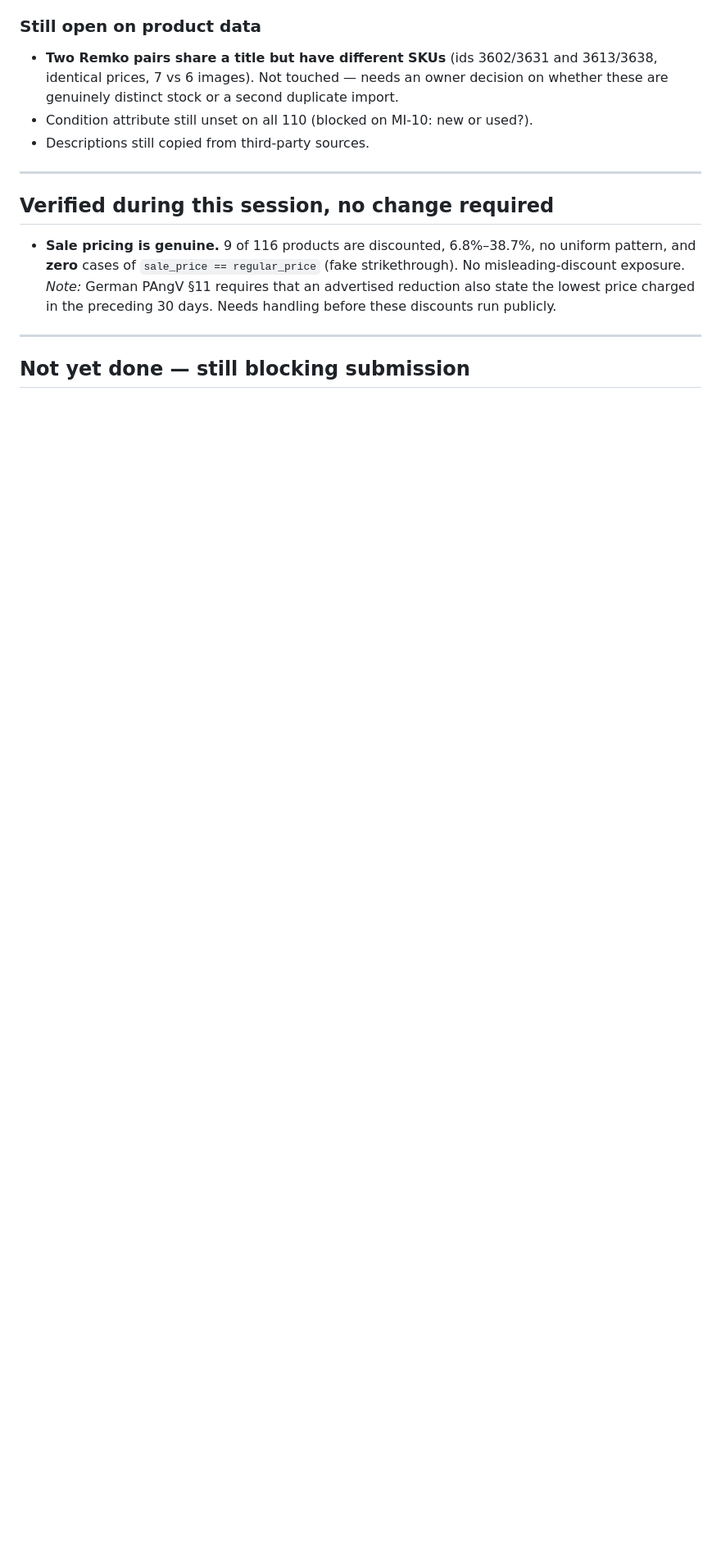
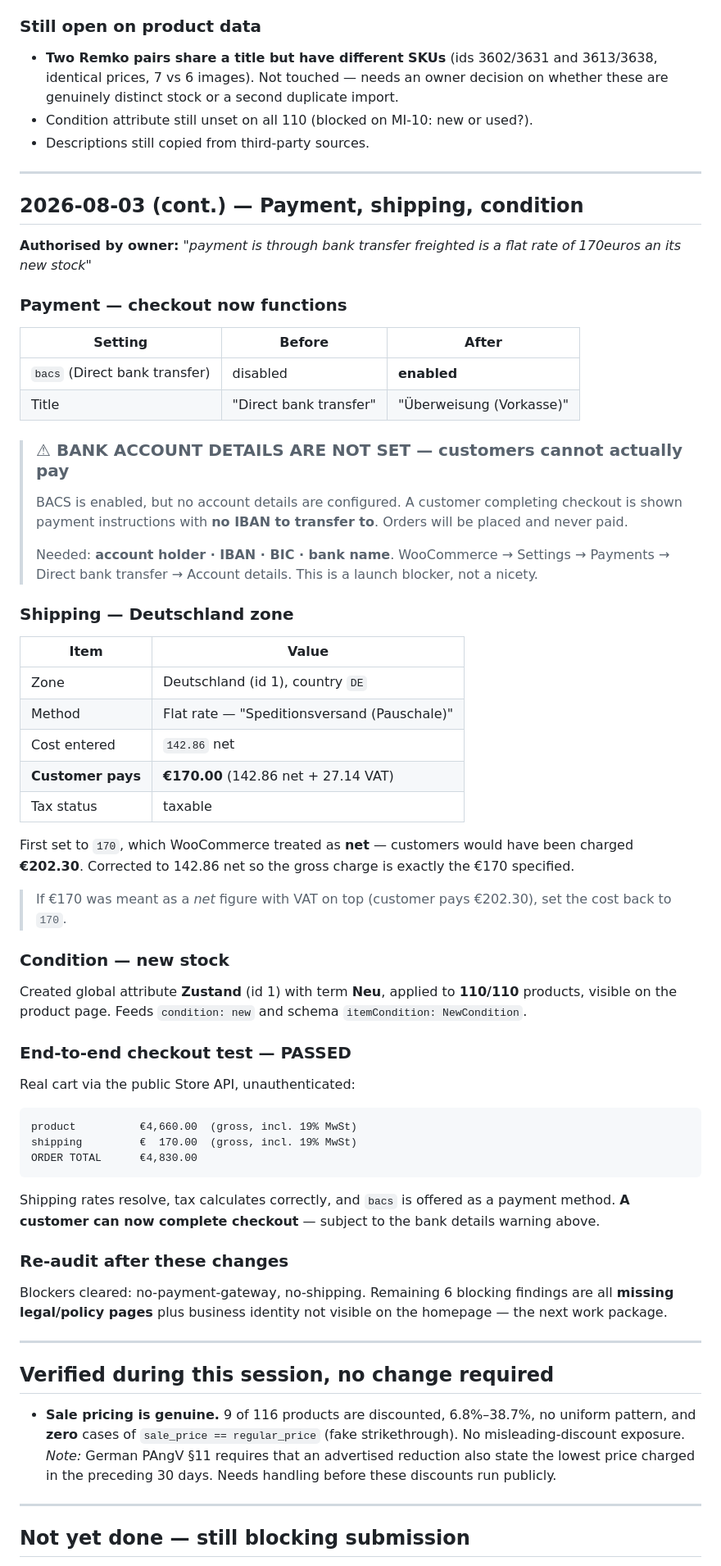
Before and after one commit to hillkandil-oss/me, a Markdown page: projects/omarscontainers/CHANGE-LOG.md, the part around one of its changes. Shown at 82% size. GitHub-like rendering; blank space fills up the shorter version.

Commit message:
config: enable bank transfer, flat-rate freight, condition=Neu (checkout works)
Authorised by owner. Checkout can now be completed end to end.

Payment: enabled bacs (Direct bank transfer), titled "Ueberweisung (Vorkasse)"
in German. Bank account details are NOT configured, so a customer reaching
checkout sees payment instructions with no IBAN - orders would be placed and
never paid. Recorded as a launch blocker needing account holder, IBAN, BIC and
bank name from the owner.

Shipping: created Deutschland zone limited to DE with a flat rate. Initially set
to 170, which WooCommerce treated as net and would have charged customers
202.30. Corrected to 142.86 net so the gross charge is exactly the 170 EUR
specified, matching German B2C gross-price display.

Condition: created global Zustand attribute with term Neu and applied it to all
110 products, visible on the product page. Supports feed condition:new and
schema itemCondition NewCondition.

Verified end to end against the public Store API with a real cart: product
4,660.00 plus shipping 170.00 gives an order total of 4,830.00 with tax
calculating correctly and bacs offered as a payment method.

Re-audit confirms the no-payment and no-shipping blockers are cleared. The six
remaining blocking findings are all missing legal pages plus business identity
not visible on the homepage.

Co-Authored-By: Claude Opus 5 <noreply@anthropic.com>
Claude-Session: https://claude.ai/code/session_01GEYKpG9i6Nz6t4Rwo9Hjy8

````diff
--- a/projects/omarscontainers/CHANGE-LOG.md
+++ b/projects/omarscontainers/CHANGE-LOG.md
@@ -113,6 +113,70 @@ sanitary units and pools where no manufacturer is evidenced. These should carry
 
 ---
 
+## 2026-08-03 (cont.) — Payment, shipping, condition
+
+**Authorised by owner:** *"payment is through bank transfer freighted is a flat rate of
+170euros an its new stock"*
+
+### Payment — checkout now functions
+
+| Setting | Before | After |
+|---|---|---|
+| `bacs` (Direct bank transfer) | disabled | **enabled** |
+| Title | "Direct bank transfer" | "Überweisung (Vorkasse)" |
+
+> ### ⚠ BANK ACCOUNT DETAILS ARE NOT SET — customers cannot actually pay
+> BACS is enabled, but no account details are configured. A customer completing checkout
+> is shown payment instructions with **no IBAN to transfer to**. Orders will be placed and
+> never paid.
+>
+> Needed: **account holder · IBAN · BIC · bank name**.
+> WooCommerce → Settings → Payments → Direct bank transfer → Account details.
+> This is a launch blocker, not a nicety.
+
+### Shipping — Deutschland zone
+
+| Item | Value |
+|---|---|
+| Zone | Deutschland (id 1), country `DE` |
+| Method | Flat rate — "Speditionsversand (Pauschale)" |
+| Cost entered | `142.86` net |
+| **Customer pays** | **€170.00** (142.86 net + 27.14 VAT) |
+| Tax status | taxable |
+
+First set to `170`, which WooCommerce treated as **net** — customers would have been charged
+**€202.30**. Corrected to 142.86 net so the gross charge is exactly the €170 specified.
+
+> If €170 was meant as a *net* figure with VAT on top (customer pays €202.30), set the cost
+> back to `170`.
+
+### Condition — new stock
+
+Created global attribute **Zustand** (id 1) with term **Neu**, applied to **110/110**
+products, visible on the product page. Feeds `condition: new` and schema `itemCondition:
+NewCondition`.
+
+### End-to-end checkout test — PASSED
+
+Real cart via the public Store API, unauthenticated:
+
+```
+product          €4,660.00  (gross, incl. 19% MwSt)
+shipping         €  170.00  (gross, incl. 19% MwSt)
+ORDER TOTAL      €4,830.00
+```
+
+Shipping rates resolve, tax calculates correctly, and `bacs` is offered as a payment method.
+**A customer can now complete checkout** — subject to the bank details warning above.
+
+### Re-audit after these changes
+
+Blockers cleared: no-payment-gateway, no-shipping. Remaining 6 blocking findings are all
+**missing legal/policy pages** plus business identity not visible on the homepage — the
+next work package.
+
+---
+
 ## Verified during this session, no change required
 
 - **Sale pricing is genuine.** 9 of 116 products are discounted, 6.8%–38.7%, no uniform
````
Also changed, not shown: other parts of projects/omarscontainers/CHANGE-LOG.md (+4 -5 lines).
